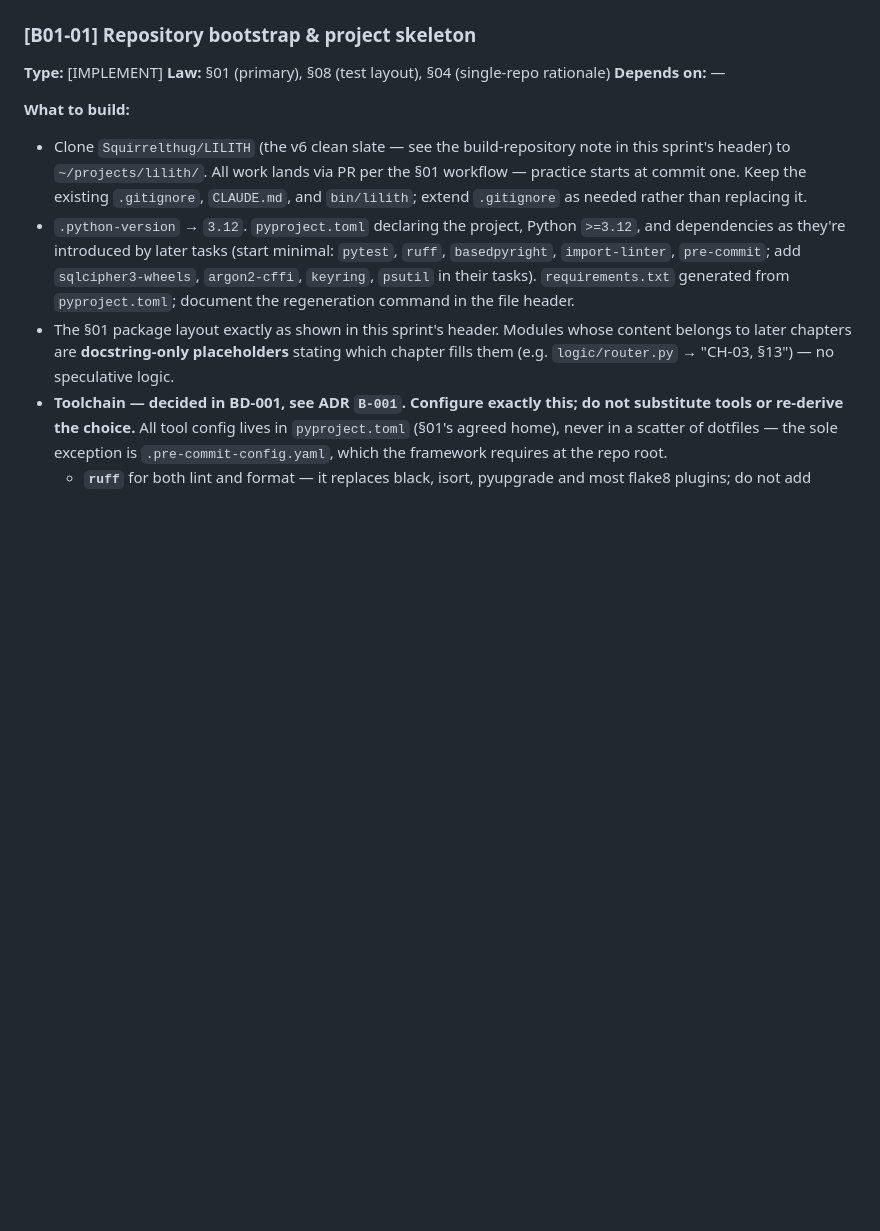
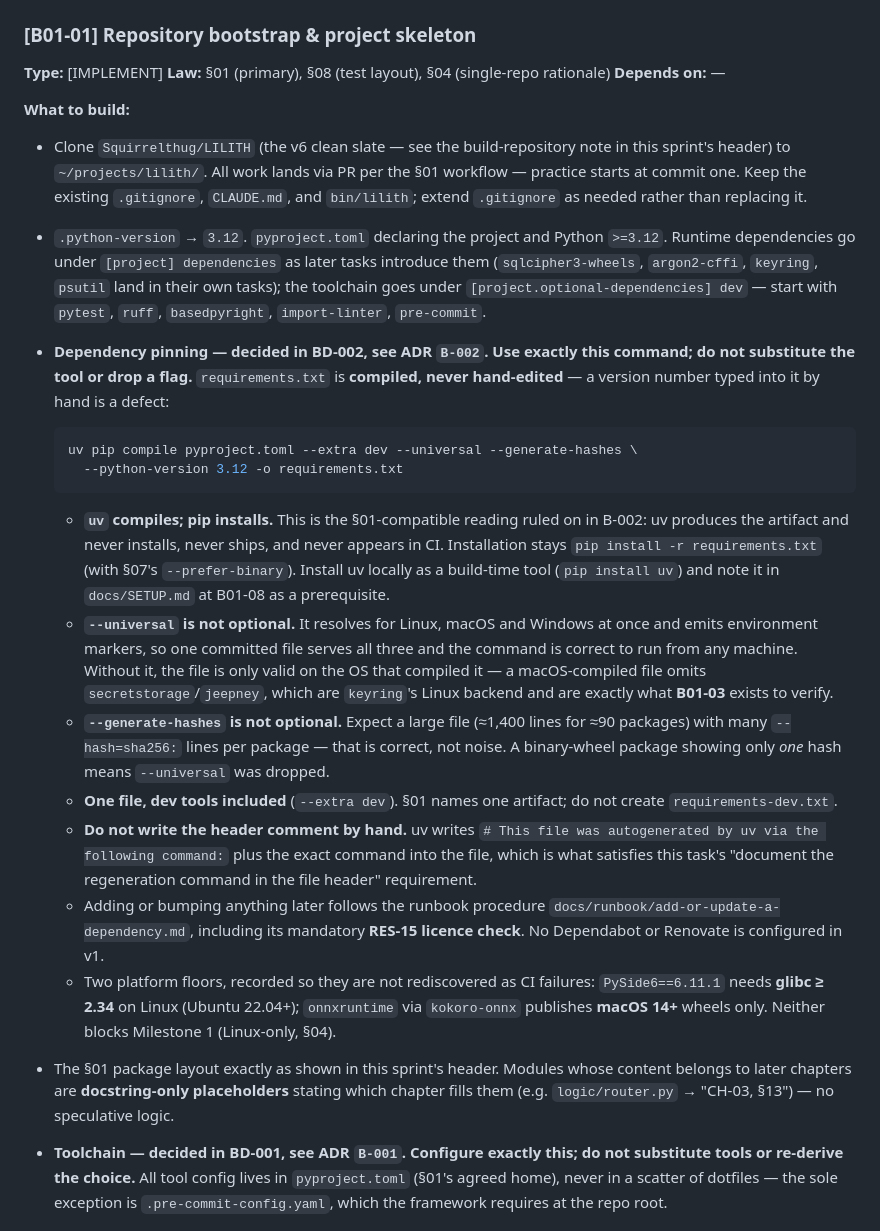
Before and after one commit to Squirrelthug/squirrelthug.github.io, a Markdown page: lilith-v6-design/sprints/SPRINT-B01-foundation.md, the part around one of its changes. GitHub-like rendering; blank space fills up the shorter version.

````diff
--- a/lilith-v6-design/sprints/SPRINT-B01-foundation.md
+++ b/lilith-v6-design/sprints/SPRINT-B01-foundation.md
@@ -106,7 +106,21 @@ Dependency direction (law, enforced with import-linter): `ui → logic → data
 
 **What to build:**
 - Clone `Squirrelthug/LILITH` (the v6 clean slate — see the build-repository note in this sprint's header) to `~/projects/lilith/`. All work lands via PR per the §01 workflow — practice starts at commit one. Keep the existing `.gitignore`, `CLAUDE.md`, and `bin/lilith`; extend `.gitignore` as needed rather than replacing it.
-- `.python-version` → `3.12`. `pyproject.toml` declaring the project, Python `>=3.12`, and dependencies as they're introduced by later tasks (start minimal: `pytest`, `ruff`, `basedpyright`, `import-linter`, `pre-commit`; add `sqlcipher3-wheels`, `argon2-cffi`, `keyring`, `psutil` in their tasks). `requirements.txt` generated from `pyproject.toml`; document the regeneration command in the file header.
+- `.python-version` → `3.12`. `pyproject.toml` declaring the project and Python `>=3.12`. Runtime dependencies go under `[project] dependencies` as later tasks introduce them (`sqlcipher3-wheels`, `argon2-cffi`, `keyring`, `psutil` land in their own tasks); the toolchain goes under `[project.optional-dependencies] dev` — start with `pytest`, `ruff`, `basedpyright`, `import-linter`, `pre-commit`.
+- **Dependency pinning — decided in BD-002, see ADR `B-002`. Use exactly this command; do not substitute the tool or drop a flag.** `requirements.txt` is **compiled, never hand-edited** — a version number typed into it by hand is a defect:
+
+  ```bash
+  uv pip compile pyproject.toml --extra dev --universal --generate-hashes \
+    --python-version 3.12 -o requirements.txt
+  ```
+
+  - **`uv` compiles; pip installs.** This is the §01-compatible reading ruled on in B-002: uv produces the artifact and never installs, never ships, and never appears in CI. Installation stays `pip install -r requirements.txt` (with §07's `--prefer-binary`). Install uv locally as a build-time tool (`pip install uv`) and note it in `docs/SETUP.md` at B01-08 as a prerequisite.
+  - **`--universal` is not optional.** It resolves for Linux, macOS and Windows at once and emits environment markers, so one committed file serves all three and the command is correct to run from any machine. Without it, the file is only valid on the OS that compiled it — a macOS-compiled file omits `secretstorage`/`jeepney`, which are `keyring`'s Linux backend and are exactly what **B01-03** exists to verify.
+  - **`--generate-hashes` is not optional.** Expect a large file (≈1,400 lines for ≈90 packages) with many `--hash=sha256:` lines per package — that is correct, not noise. A binary-wheel package showing only *one* hash means `--universal` was dropped.
+  - **One file, dev tools included** (`--extra dev`). §01 names one artifact; do not create `requirements-dev.txt`.
+  - **Do not write the header comment by hand.** uv writes `# This file was autogenerated by uv via the following command:` plus the exact command into the file, which is what satisfies this task's "document the regeneration command in the file header" requirement.
+  - Adding or bumping anything later follows the runbook procedure `docs/runbook/add-or-update-a-dependency.md`, including its mandatory **RES-15 licence check**. No Dependabot or Renovate is configured in v1.
+  - Two platform floors, recorded so they are not rediscovered as CI failures: `PySide6==6.11.1` needs **glibc ≥ 2.34** on Linux (Ubuntu 22.04+); `onnxruntime` via `kokoro-onnx` publishes **macOS 14+** wheels only. Neither blocks Milestone 1 (Linux-only, §04).
 - The §01 package layout exactly as shown in this sprint's header. Modules whose content belongs to later chapters are **docstring-only placeholders** stating which chapter fills them (e.g. `logic/router.py` → "CH-03, §13") — no speculative logic.
 - **Toolchain — decided in BD-001, see ADR `B-001`. Configure exactly this; do not substitute tools or re-derive the choice.** All tool config lives in `pyproject.toml` (§01's agreed home), never in a scatter of dotfiles — the sole exception is `.pre-commit-config.yaml`, which the framework requires at the repo root.
   - **`ruff`** for both lint and format — it replaces black, isort, pyupgrade and most flake8 plugins; do not add those. In `[tool.ruff.lint]` set `select = ["E", "F", "I", "N", "B", "UP", "PTH"]`. `PTH` (flake8-use-pathlib) is the mechanism that enforces the standards page's pathlib mandate: it flags every `os.path` call and names the `pathlib` replacement. `pathlib.Path` is the only path API — **`PTH` is not optional and is never globally disabled.** Commands: `ruff check .` and `ruff format .`.
````
Also changed, not shown: other parts of lilith-v6-design/sprints/SPRINT-B01-foundation.md (+23 -3 lines).
